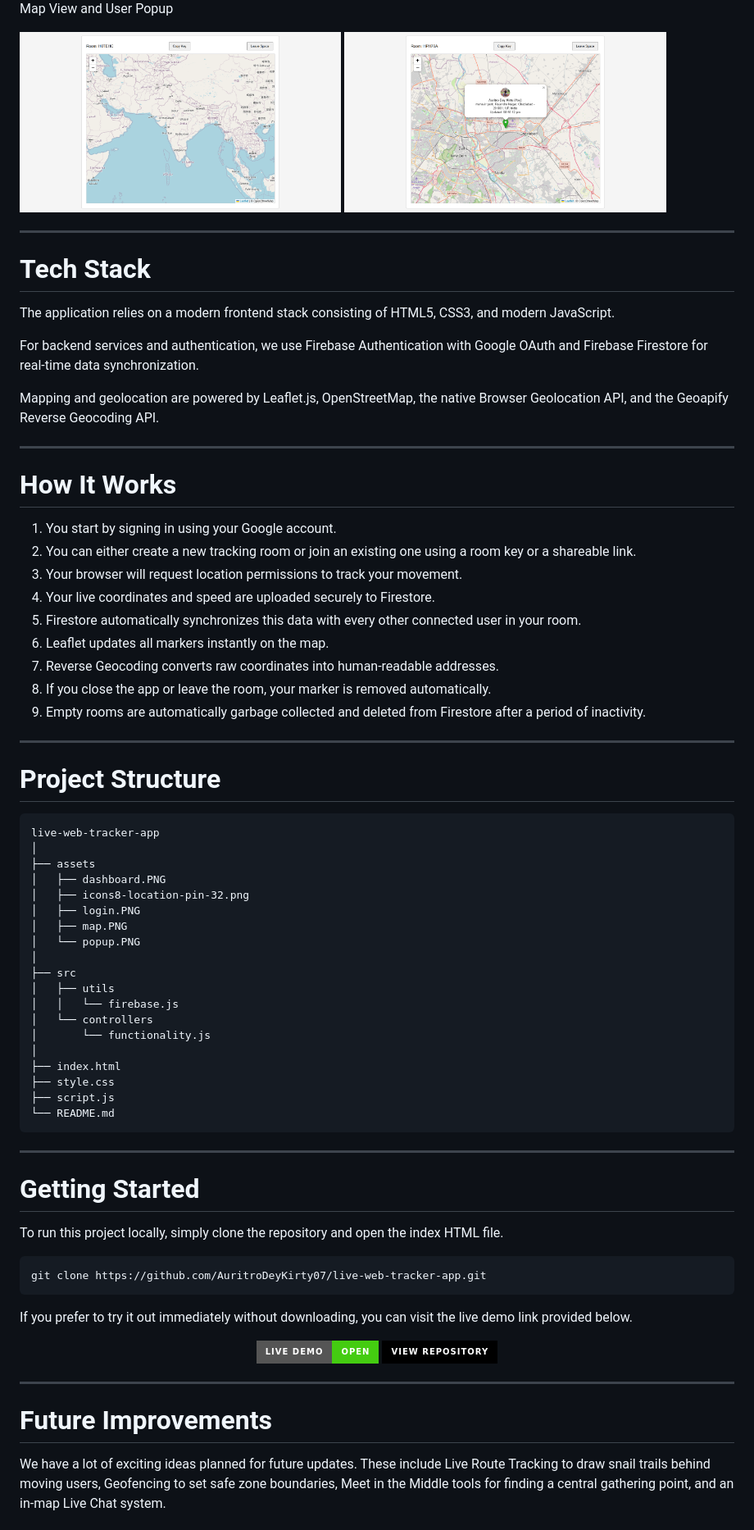
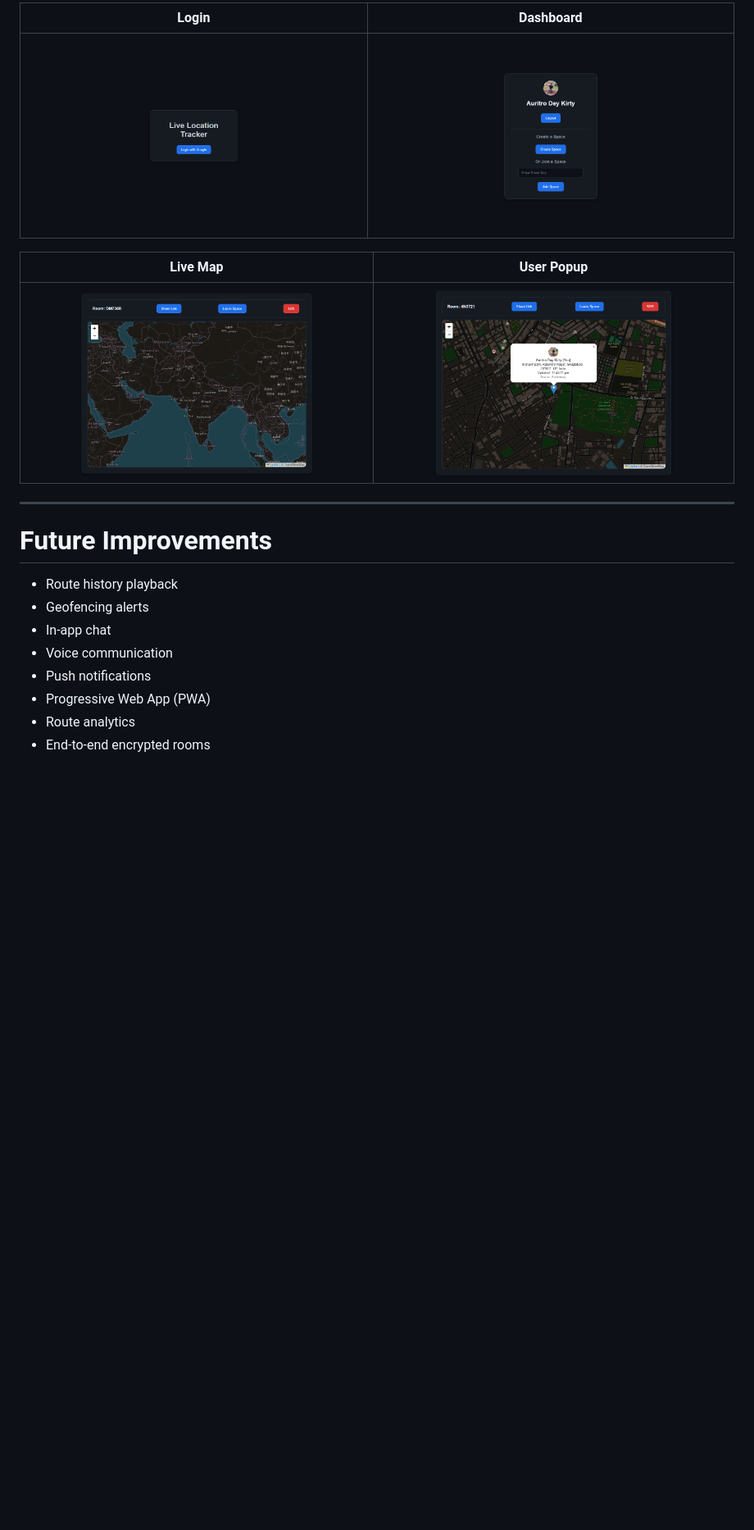
Before and after one commit to AuritroDeyKirty07/live-web-tracker-app, a Markdown page: README.md, the part around the change printed below. Shown: that part at 82% size. GitHub-like rendering; pictures changed too: assets/dashboard.PNG, assets/login.PNG, assets/map.PNG; badges without logos; blank space fills up the shorter version.

Commit message:
Added snapshots and updated the README.md

````diff
--- a/README.md
+++ b/README.md
@@ -54,82 +267,22 @@ We have packed this application with powerful features to make location tracking
 
-<p>Map View and User Popup</p>
-<img src="./assets/map.PNG" alt="Map View Screen" width="45%" />
-<img src="./assets/popup.PNG" alt="User Popup Screen" width="45%" />
+| Login | Dashboard |
+|-------|-----------|
+| ![](assets/login.PNG) | ![](assets/dashboard.PNG) |
 
-<hr>
+| Live Map | User Popup |
+|----------|------------|
+| ![](assets/map.PNG) | ![](assets/popup.PNG) |
 
-# Tech Stack
-
-The application relies on a modern frontend stack consisting of HTML5, CSS3, and modern JavaScript.
-
-For backend services and authentication, we use Firebase Authentication with Google OAuth and Firebase Firestore for real-time data synchronization.
-
-Mapping and geolocation are powered by Leaflet.js, OpenStreetMap, the native Browser Geolocation API, and the Geoapify Reverse Geocoding API.
-
-<hr>
-
-# How It Works
-
-1. You start by signing in using your Google account.
-2. You can either create a new tracking room or join an existing one using a room key or a shareable link.
-3. Your browser will request location permissions to track your movement.
-4. Your live coordinates and speed are uploaded securely to Firestore.
-5. Firestore automatically synchronizes this data with every other connected user in your room.
-6. Leaflet updates all markers instantly on the map.
-7. Reverse Geocoding converts raw coordinates into human-readable addresses.
-8. If you close the app or leave the room, your marker is removed automatically.
-9. Empty rooms are automatically garbage collected and deleted from Firestore after a period of inactivity.
-
-<hr>
-
-# Project Structure
-
-```text
-live-web-tracker-app
-│
-├── assets
-│   ├── dashboard.PNG
-│   ├── icons8-location-pin-32.png
-│   ├── login.PNG
-│   ├── map.PNG
-│   └── popup.PNG
-│
-├── src
-│   ├── utils
-│   │   └── firebase.js
-│   └── controllers
-│       └── functionality.js
-│
-├── index.html
-├── style.css
-├── script.js
-└── README.md
-```
-
-<hr>
-
-# Getting Started
-
-To run this project locally, simply clone the repository and open the index HTML file.
-
-```bash
-git clone https://github.com/AuritroDeyKirty07/live-web-tracker-app.git
-```
-
-If you prefer to try it out immediately without downloading, you can visit the live demo link provided below.
-
-<p align="center">
-<a href="https://live-web-tracker-app.vercel.app">
-<img src="https://img.shields.io/badge/Live_Demo-Open-success?style=for-the-badge" alt="Live Demo" />
-</a>
-<a href="https://github.com/AuritroDeyKirty07/live-web-tracker-app">
-<img src="https://img.shields.io/badge/View_Repository-black?style=for-the-badge&logo=github" alt="Repository" />
-</a>
-</p>
-
-<hr>
+---
 
 # Future Improvements
 
-We have a lot of exciting ideas planned for future updates. These include Live Route Tracking to draw snail trails behind moving users, Geofencing to set safe zone boundaries, Meet in the Middle tools for finding a central gathering point, and an in-map Live Chat system.
+- Route history playback
+- Geofencing alerts
+- In-app chat
+- Voice communication
+- Push notifications
+- Progressive Web App (PWA)
+- Route analytics
+- End-to-end encrypted rooms
 
````
Also changed, not shown: other parts of README.md (+263 -39 lines).
